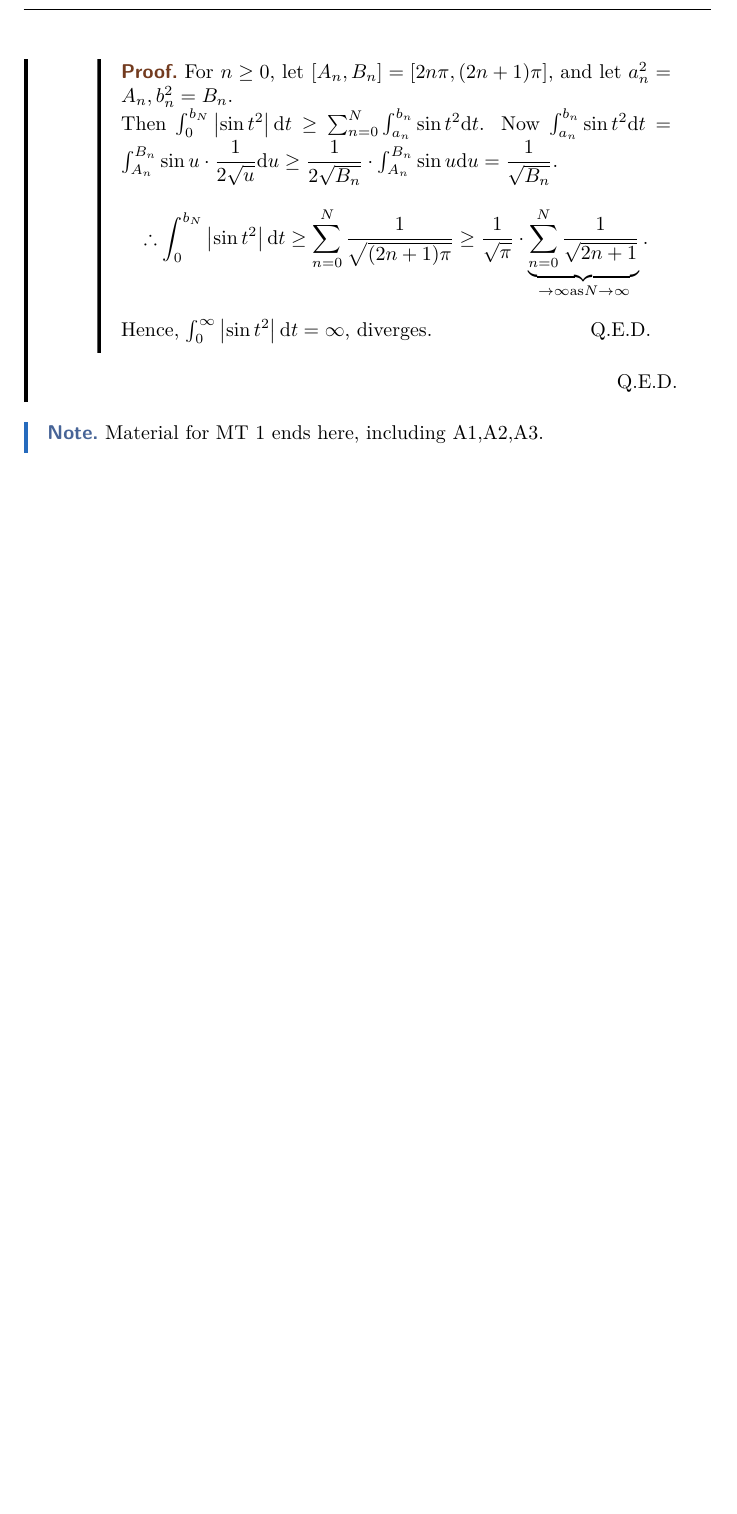
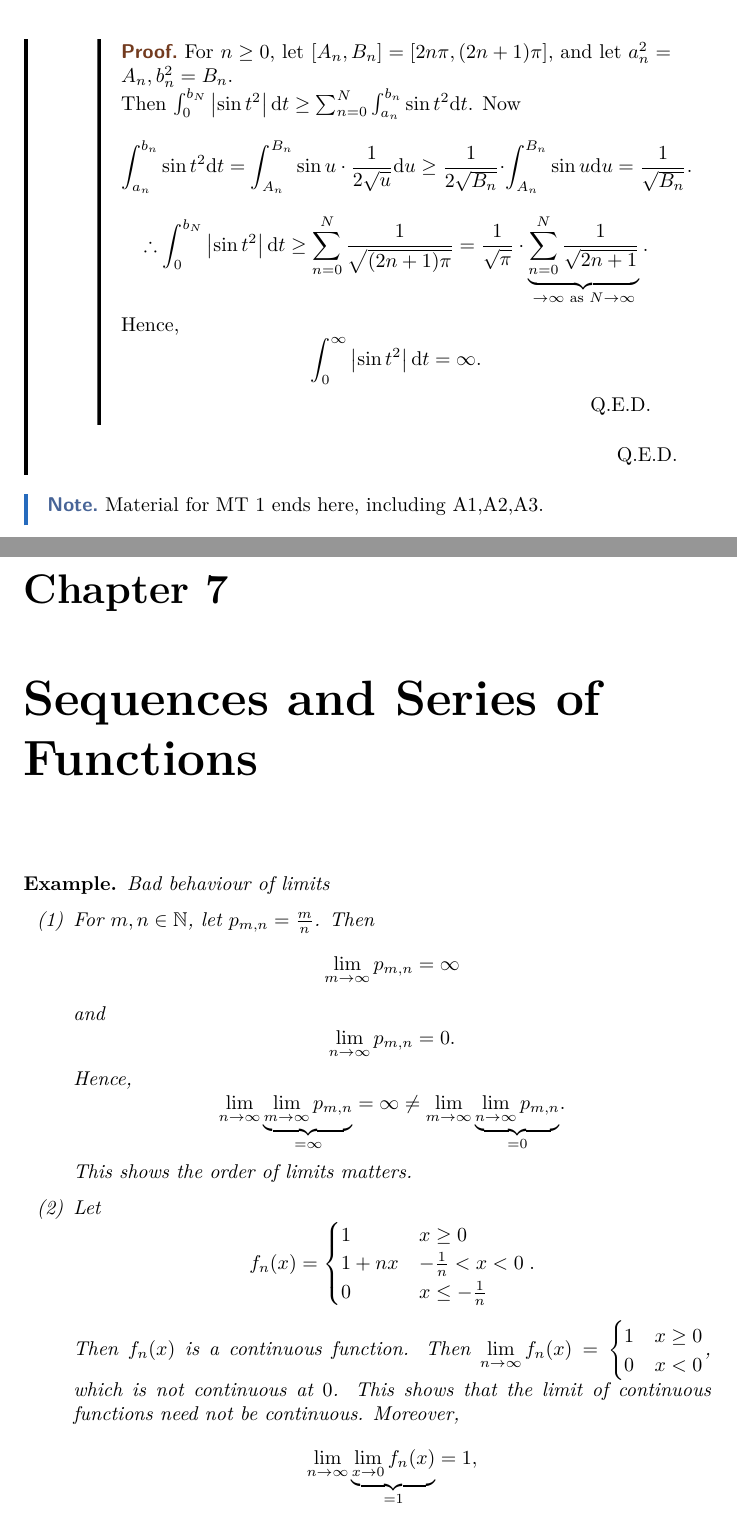
Before and after one commit to kennethjang34/real-variables, a LaTeX thesis (notes/main.tex, which reads notes/ch6_riemann_Stieltjes_integral.tex, notes/ch7_sequences_and_series_of_functions.tex): part of page 72 of 72 before the commit and two parts of pages 72 and 73 of 76 after it, the two joined at a grey line, cut so that both start at the same text, the shorter picture padded with empty space. The pictures show the PDF file notes/main.pdf that the author committed with the source.

Commit message:
add: lecture 9 (JAN-24). material(ch7) after MT1 starts

```diff
--- a/notes/ch6_riemann_Stieltjes_integral.tex
+++ b/notes/ch6_riemann_Stieltjes_integral.tex
@@ -623,4 +623,3 @@
 					            Therefore, $\exists{ I \in \R} \text{ s.t. } I_n\to I$ as $n\to \infty$.
 				            \end{proof}
 
-				      \item Let $\epsilon>0$. Choose $N_0$ s.t. $N\ge N_0\implies \left|I_n-I\right|<\epsilon$.
@@ -629,4 +627,9 @@
+				            Let $b> N_0$. Choose $N$ s.t. $b \in [N,N+1)$.
+				            As $N_0 \le N$,
 				            \[
+					            \int_{0}^{b}{\sin{t^2}\mathrm{d}t}=I_n+ \int_{N}^{b}{\sin{t^2}\mathrm{d}t}\le \dfrac{1}{N}
+					            .\]
+				            Hence, \[
 					            \left|I-I_b\right| \le \left|I-I_N\right|+\dfrac{1}{N} <\dfrac{1}{N}+\dfrac{1}{N}= \dfrac{2}{N}\le \dfrac{2}{N_0} <2 \epsilon
 					            .\]
 				            \[
@@ -637,11 +640,17 @@
 			      \begin{proof}
 				      For $n\ge 0$, let $[A_n,B_{n}]=[2n\pi,(2n+1)\pi]$, and let $a_n^2=A_n,b_{n}^{2}=B_n$.\\
 				      Then $\int_{0}^{b_N}{\left|\sin{t^2}\right|\mathrm{d}t}\ge \sum_{n=0}^{N}{\int_{a_n}^{b_n}{\sin{t^2}\mathrm{d}t}}$.
-				      Now $\int_{a_n}^{b_n}{\sin{t^2}\mathrm{d}t}=\int_{A_n}^{B_n}{\sin{u}\cdot \dfrac{1}{2 \sqrt{u}}\mathrm{d}u}\ge \dfrac{1}{2 \sqrt{B_n}} \cdot  \int_{A_n}^{B_n}{\sin{u}\mathrm{d}u}=\dfrac{1}{\sqrt{B_n}}$.
+				      Now
 				      \[
-					      \therefore \int_{0}^{b_N}{\left|\sin{t^2}\right|\mathrm{d}t}\ge \sum_{n=0}^{N}{\dfrac{1}{\sqrt{(2n+1)\pi}}}\ge \dfrac{1}{\sqrt{\pi}}\cdot  \underbrace{\sum_{n=0}^{N}{\dfrac{1}{\sqrt{2n+1}}}}_{\to \infty \text{as} N\to \infty}
+					      \int_{a_n}^{b_n}{\sin{t^2}\mathrm{d}t}=\int_{A_n}^{B_n}{\sin{u}\cdot \dfrac{1}{2 \sqrt{u}}\mathrm{d}u}\ge \dfrac{1}{2 \sqrt{B_n}} \cdot  \int_{A_n}^{B_n}{\sin{u}\mathrm{d}u}=\dfrac{1}{\sqrt{B_n}}
 					      .\]
-				      Hence, $\int_{0}^{\infty}{\left|\sin{t^2}\right|\mathrm{d}t}=\infty$, diverges.
+				      \[
+					      \therefore \int_{0}^{b_N}{\left|\sin{t^2}\right|\mathrm{d}t}\ge \sum_{n=0}^{N}{\frac{1}{\sqrt{(2n+1)\pi}}}= \frac{1}{\sqrt{\pi}}\cdot  \underbrace{\sum_{n=0}^{N}{\frac{1}{\sqrt{2n+1}}}}_{\to \infty \text{ as } N\to \infty}
+					      .\]
+				      Hence,
+				      \[
+					      \int_{0}^{\infty}{\left|\sin{t^2}\right|\mathrm{d}t}=\infty
+					      .\]
 			      \end{proof}
 		\end{description}
 	\end{proof}
--- /dev/null
+++ b/notes/ch7_sequences_and_series_of_functions.tex
@@ -0,0 +1,7 @@
+\chapter{Sequences and Series of Functions}
+\begin{example}
+	\label{eg:7.1}
+	Bad behaviour of limits
+	\begin{enumerate}[label=(\arabic*)]
+		\item For $m,n \in \N$, let $p_{m,n}=\frac{m}{n}$.
+		      Then
@@ -0,0 +15,33 @@
+		      Hence,
+		      \[
+			      \lim_{n\to \infty}{\underbrace{\lim_{m\to \infty}{p_{m,n}}}_{=\infty}}=\infty \neq \lim_{m\to \infty}{\underbrace{\lim_{n\to \infty}{p_{m,n}}}_{=0}}
+			      .\]
+		      This shows the order of limits matters.
+		\item Let
+		      \[
+			      f_n(x)=
+			      \begin{cases}
+				      1    & x\ge 0            \\
+				      1+nx & -\frac{1}{n}<x<0  \\
+				      0    & x\le -\frac{1}{n}
+			      \end{cases}
+			      .\]
+		      Then $f_n(x)$ is a continuous function.
+		      Then $\lim_{n\to \infty}{f_n(x)}= \begin{cases}
+				      1 & x\ge 0 \\
+				      0 & x<0
+			      \end{cases}$, which is not continuous at $0$.
+		      This shows that the limit of continuous functions need not be continuous.
+		      Moreover,
+		      \[
+			      \lim_{n\to \infty}{\underbrace{\lim_{x\to 0}{f_{n}(x)}}_{=1}}=1
+			      ,\]
+		      while
+		      \[
+			      \lim_{x\to 0}{\underbrace{\lim_{n\to \infty}{f_{n}(x)}}_{=f(x)}}
+		      \]
+		      does not exist. This shows again that the order of limits matters.
+		\item
+		      For $x \in [0,1]$, let \[
+			      f_n(x)= \begin{cases}
+				      1 & n!\cdot x \in \Z    \\
@@ -0,0 +64,8 @@
+				      -n^2x+n & 0<x<\frac{1}{n}               \\
+				      0       & x=0
+			      \end{cases}
+			      .\]
+		      Ten $f(x)=\lim_{n\to \infty}{f_n(x)}=0$ for all $x \in \R$.
+		      Moreover,
+		      \[
+			      \forall{n}: \int_{-1}^{1}{f_n(x)\mathrm{d}x}=1
@@ -0,0 +89,15 @@
+			      f'_n(x)= \frac{n \cos{x}}{\sqrt{n}}=\sqrt{n} \cos{nx}
+			      .\]
+		      Therefore, $f_{n}'(\pi)=\sqrt{n}(-1)^{n}$ diverges as $n\to \infty$. Hence,
+		      \[
+			      \underbrace{f'(\pi)=\left(\lim_{n\to \infty}{f_n}\right)^{'}(\pi)}_{=0}\neq \underbrace{\lim_{n\to \infty}{f_n'(\pi)}}_{\text{DNE}}
+			      .\]
+	\end{enumerate}
+	These examples show bad behaviour under interchange of limits, which suggests the need of a stronger notion of convergence.
+\end{example}
+
+\begin{define}[7]
+	Let $E$ be any set and $f_n: E\to \R (\text{ or } \C) $ for $n \in \N$. Then $f_{n}$ converges uniformly to $f$ on $E$ if \[
+		\forall{\epsilon>0}: \exists{N} \text{ s.t. } \forall{n\ge N}: \forall{x \in E}: \left|f_{n}(x)-f(x)\right|<\epsilon
+		.\]
+\end{define}
@@ -0,0 +119,3 @@
+				      1+nx & -\frac{1}{n}<x<0 \\
+				      0    & \text{otherwise}
+			      \end{cases}
@@ -0,0 +135,7 @@
+		      Then \[
+			      \left|f_n(x)-\underbrace{f(x)}_{=0}\right|=\left|\frac{\sin{nx}}{\sqrt{n}}\right|\le \frac{1}{\sqrt{n}}
+			      ,\]
+		      so $f_n\to f$ uniformly on $\R$.
+			      [Note: uniform convergence is not enough for $\lim_{n\to \infty}{f_n'}=(\lim_{n\to \infty}{f_n})'$.]
+	\end{enumerate}
+\end{example}
--- a/notes/main.tex
+++ b/notes/main.tex
@@ -12,4 +12,5 @@
 \import{./}{ch4_continuity.tex}
 \import{./}{ch5_differentiation.tex}
 \import{./}{ch6_riemann_Stieltjes_integral.tex}
+\import{./}{ch7_sequences_and_series_of_functions.tex}
 \end{document}
```
Also changed, not shown: notes/preamble.tex (+1 -0 lines), notes/main.pdf, notes/ch6_riemann_Stieltjes_integral.tex (9 more changed lines), notes/ch7_sequences_and_series_of_functions.tex (90 more changed lines).
